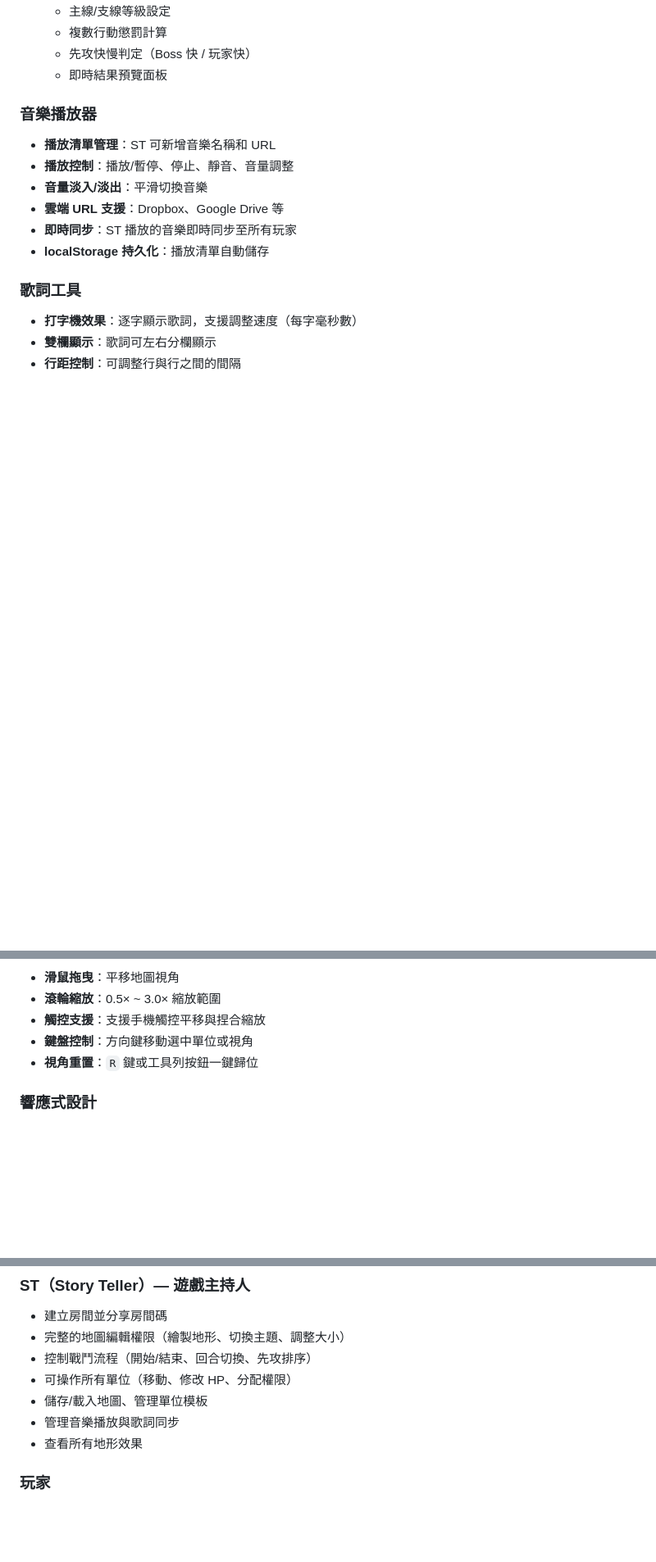
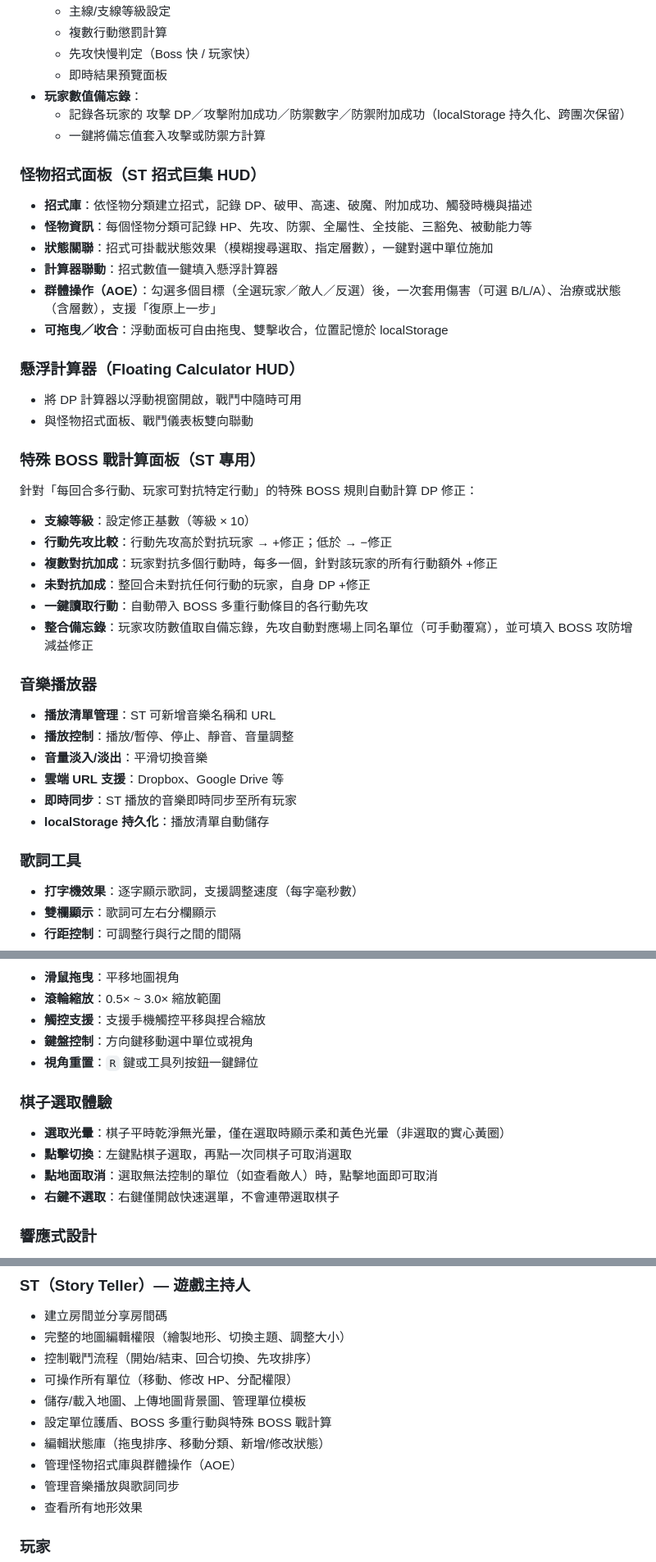
Before and after one commit to cnm27880-ops/Limbus-trpg-Map-Calculator, a Markdown page: README.md, 3 parts joined by grey strips. Shown at 82% size. GitHub-like rendering; blank space fills up the shorter version.

```diff
--- a/README.md
+++ b/README.md
@@ -96,6 +111,30 @@ TRPG 戰術指揮系統，支援 Firebase 即時多人連線、地圖編輯、
   - 複數行動懲罰計算
   - 先攻快慢判定（Boss 快 / 玩家快）
   - 即時結果預覽面板
+- **玩家數值備忘錄**：
+  - 記錄各玩家的 攻擊 DP／攻擊附加成功／防禦數字／防禦附加成功（localStorage 持久化、跨團次保留）
+  - 一鍵將備忘值套入攻擊或防禦方計算
+
+### 怪物招式面板（ST 招式巨集 HUD）
+- **招式庫**：依怪物分類建立招式，記錄 DP、破甲、高速、破魔、附加成功、觸發時機與描述
+- **怪物資訊**：每個怪物分類可記錄 HP、先攻、防禦、全屬性、全技能、三豁免、被動能力等
+- **狀態關聯**：招式可掛載狀態效果（模糊搜尋選取、指定層數），一鍵對選中單位施加
+- **計算器聯動**：招式數值一鍵填入懸浮計算器
+- **群體操作（AOE）**：勾選多個目標（全選玩家／敵人／反選）後，一次套用傷害（可選 B/L/A）、治療或狀態（含層數），支援「復原上一步」
+- **可拖曳／收合**：浮動面板可自由拖曳、雙擊收合，位置記憶於 localStorage
+
+### 懸浮計算器（Floating Calculator HUD）
+- 將 DP 計算器以浮動視窗開啟，戰鬥中隨時可用
+- 與怪物招式面板、戰鬥儀表板雙向聯動
+
+### 特殊 BOSS 戰計算面板（ST 專用）
+針對「每回合多行動、玩家可對抗特定行動」的特殊 BOSS 規則自動計算 DP 修正：
+- **支線等級**：設定修正基數（等級 × 10）
+- **行動先攻比較**：行動先攻高於對抗玩家 → +修正；低於 → −修正
+- **複數對抗加成**：玩家對抗多個行動時，每多一個，針對該玩家的所有行動額外 +修正
+- **未對抗加成**：整回合未對抗任何行動的玩家，自身 DP +修正
+- **一鍵讀取行動**：自動帶入 BOSS 多重行動條目的各行動先攻
+- **整合備忘錄**：玩家攻防數值取自備忘錄，先攻自動對應場上同名單位（可手動覆寫），並可填入 BOSS 攻防增減益修正
 
 ### 音樂播放器
 - **播放清單管理**：ST 可新增音樂名稱和 URL
@@ -160,6 +202,12 @@ TRPG 戰術指揮系統，支援 Firebase 即時多人連線、地圖編輯、
 - **鍵盤控制**：方向鍵移動選中單位或視角
 - **視角重置**：`R` 鍵或工具列按鈕一鍵歸位
 
+### 棋子選取體驗
+- **選取光暈**：棋子平時乾淨無光暈，僅在選取時顯示柔和黃色光暈（非選取的實心黃圈）
+- **點擊切換**：左鍵點棋子選取，再點一次同棋子可取消選取
+- **點地面取消**：選取無法控制的單位（如查看敵人）時，點擊地面即可取消
+- **右鍵不選取**：右鍵僅開啟快速選單，不會連帶選取棋子
+
 ### 響應式設計
 - **電腦版**：側邊欄預設顯示，可收合
 - **手機版**：側邊欄預設隱藏，點擊按鈕展開；觸控手勢優化
@@ -273,7 +324,10 @@ npx serve .
 - 完整的地圖編輯權限（繪製地形、切換主題、調整大小）
 - 控制戰鬥流程（開始/結束、回合切換、先攻排序）
 - 可操作所有單位（移動、修改 HP、分配權限）
-- 儲存/載入地圖、管理單位模板
+- 儲存/載入地圖、上傳地圖背景圖、管理單位模板
+- 設定單位護盾、BOSS 多重行動與特殊 BOSS 戰計算
+- 編輯狀態庫（拖曳排序、移動分類、新增/修改狀態）
+- 管理怪物招式庫與群體操作（AOE）
 - 管理音樂播放與歌詞同步
 - 查看所有地形效果
 
```
Also changed, not shown: other parts of README.md (+46 -24 lines).
